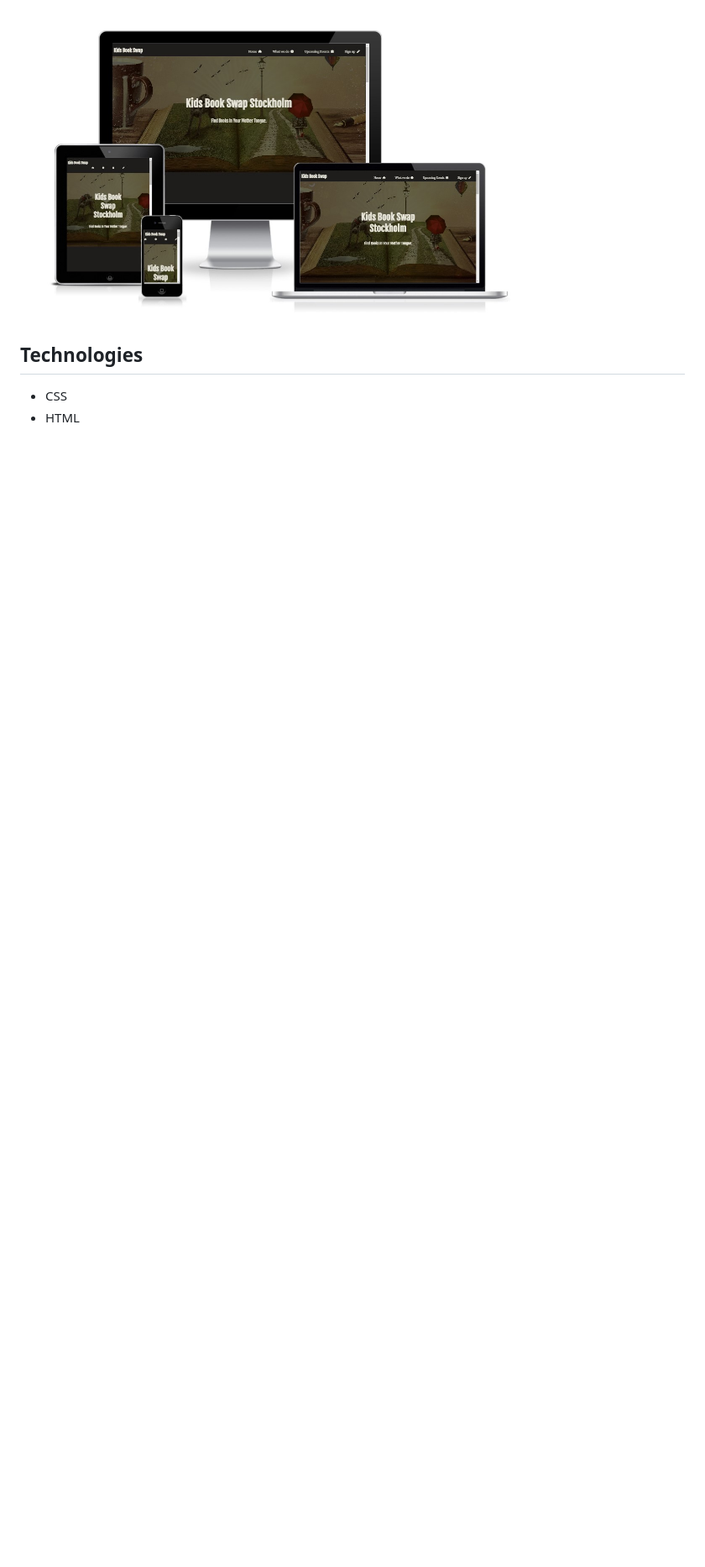
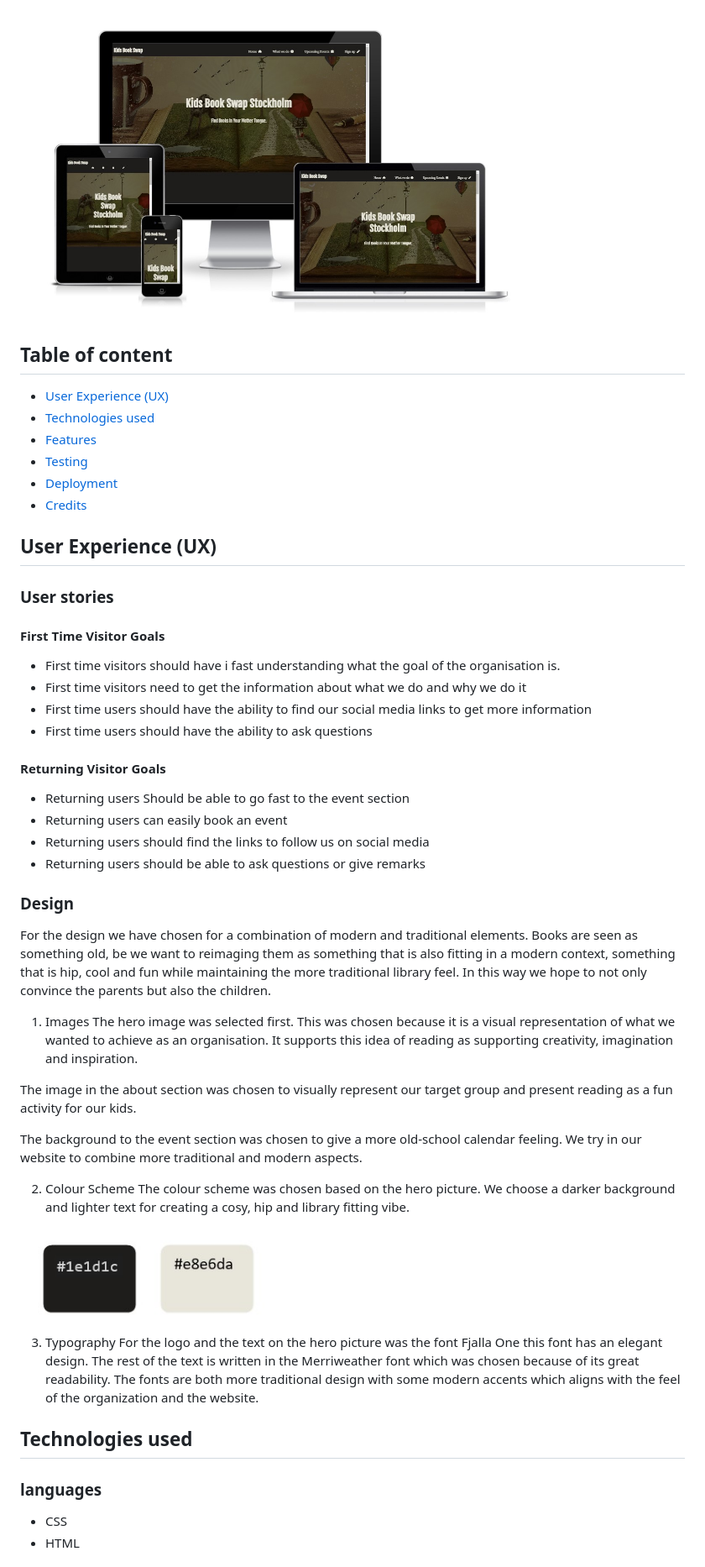
Before and after one commit to Vanhouttestien/book_swap, a Markdown page: readme.md, the part around one of its changes. Shown at 84% size. Drawn GitHub-style; pictures changed too: assets/images/color_palet.jpg (added); blank space fills up the shorter version.

```diff
--- a/readme.md
+++ b/readme.md
@@ -4,7 +4,53 @@ The Kids book Swap club in Stockholm is a book club that aims to improve the acc
 
 <img src="assets/images/mockup_screenshot.jpg" alt="Picture of webpage across different devices" width="600px">
 
+##  Table of content
+- [User Experience (UX)](#user-experience--ux-)
+- [Technologies used](#technologies-used)
+- [Features](#features)
+- [Testing](#testing)
+- [Deployment](#deployment)
+- [Credits](#credits)
 
-## Technologies
+## User Experience (UX)
+### User stories
+#### First Time Visitor Goals
+- First time visitors should have i fast understanding what the goal of the organisation is.
+- First time visitors need to get the information about what we do and why we do it
+- First time users should have the ability to find our social media links to get more information
+- First time users should have the ability to ask questions
+#### Returning Visitor Goals
+- Returning users Should be able to go fast to the event section
+- Returning users can easily book an event
+- Returning users should find the links to follow us on social media
+- Returning users should be able to ask questions or give remarks
+
+
+### Design
+
+For the design we have chosen for a combination of modern and traditional elements. Books are seen as something old, be we want to reimaging them as something that is also fitting in a modern context, something that is hip, cool and fun while maintaining the more traditional library feel. In this way we hope to not only convince the parents but also the children.
+
+1. Images
+The hero image was selected first. This was chosen because it is a visual representation of what we wanted to achieve as an organisation.
+It supports this idea of reading as supporting creativity, imagination and inspiration.
+
+The image in the about section was chosen to visually represent our target group and present reading as a fun activity for our kids.
+
+The background to the event section was chosen to give a more old-school calendar feeling. We try in our website to combine more traditional and modern aspects.
+
+2. Colour Scheme
+The colour scheme was chosen based on the hero picture.
+We choose a darker background and lighter text for creating a cosy, hip and library fitting vibe.
+
+<img src="assets/images/color_palet.jpg" alt="picture of colour palette" width="300px">
+
+
+3. Typography
+For the logo and the text on the hero picture was the font Fjalla One this font has an elegant design.
+The rest of the text is written in the Merriweather font which was chosen because of its great readability.
+The fonts are both more traditional design with some modern accents which aligns with the feel of the organization and the website.
+
+## Technologies used
+### languages
 - CSS
 - HTML
```
Also changed, not shown: other parts of readme.md (+49 -19 lines), assets/images/css_validation.jpg (added), assets/images/html_validation.jpg (added), 1 other file.
